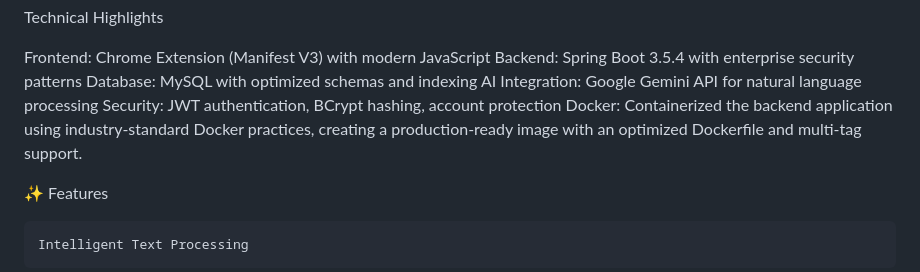
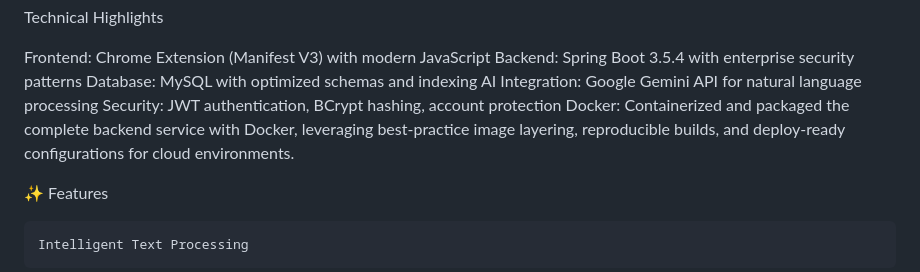
Before and after one commit to Key-to-Code/Textura-ai, a Markdown page: README.md, the part around the change. Drawn GitHub-style.

```diff
--- a/README.md
+++ b/README.md
@@ -30,7 +30,7 @@ Backend: Spring Boot 3.5.4 with enterprise security patterns
 Database: MySQL with optimized schemas and indexing
 AI Integration: Google Gemini API for natural language processing
 Security: JWT authentication, BCrypt hashing, account protection
-Docker: Containerized the backend application using industry-standard Docker practices, creating a production-ready image with an optimized Dockerfile and multi-tag support.
+Docker: Containerized and packaged the complete backend service with Docker, leveraging best-practice image layering, reproducible builds, and deploy-ready configurations for cloud environments.
 
 ✨ Features
 
```
